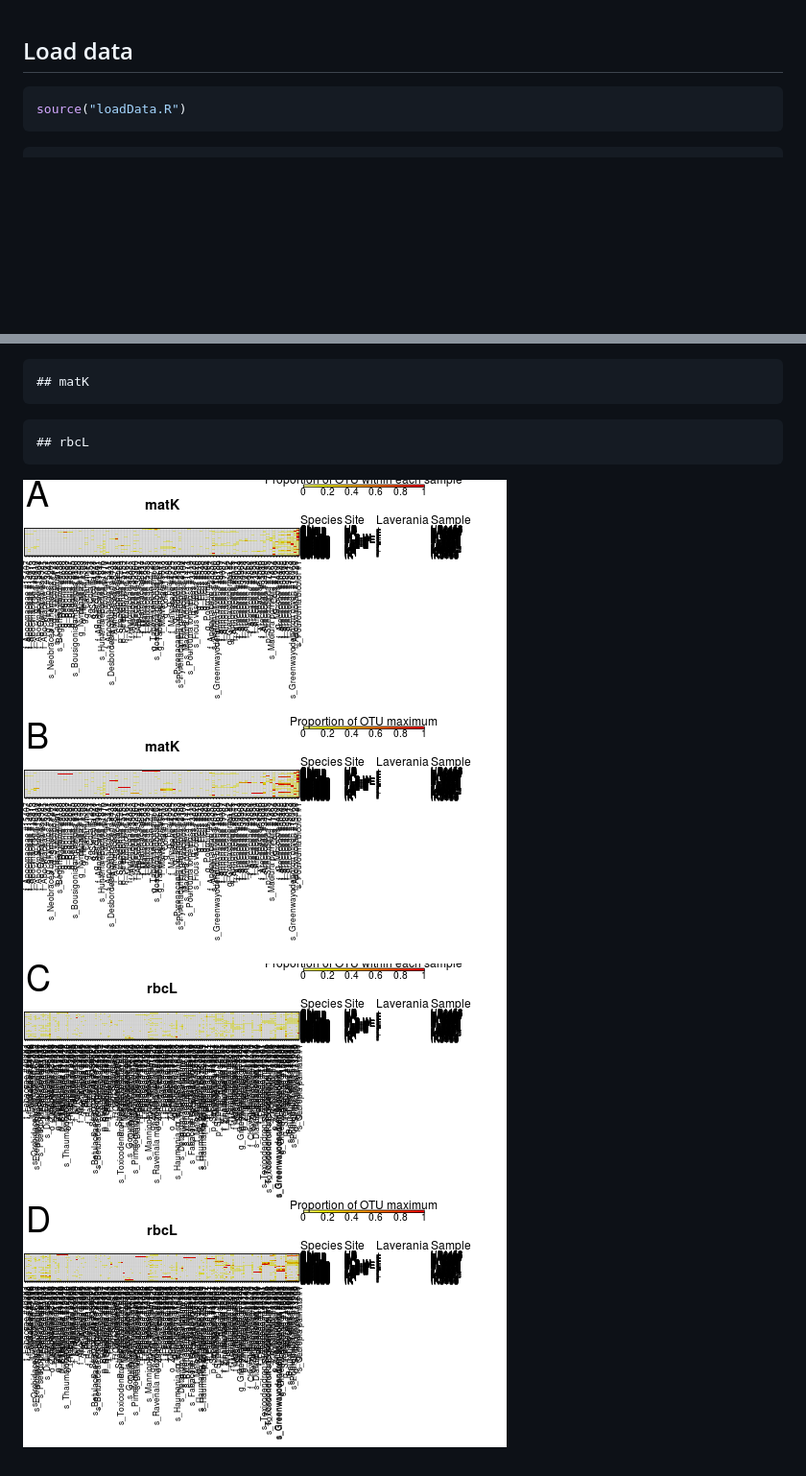
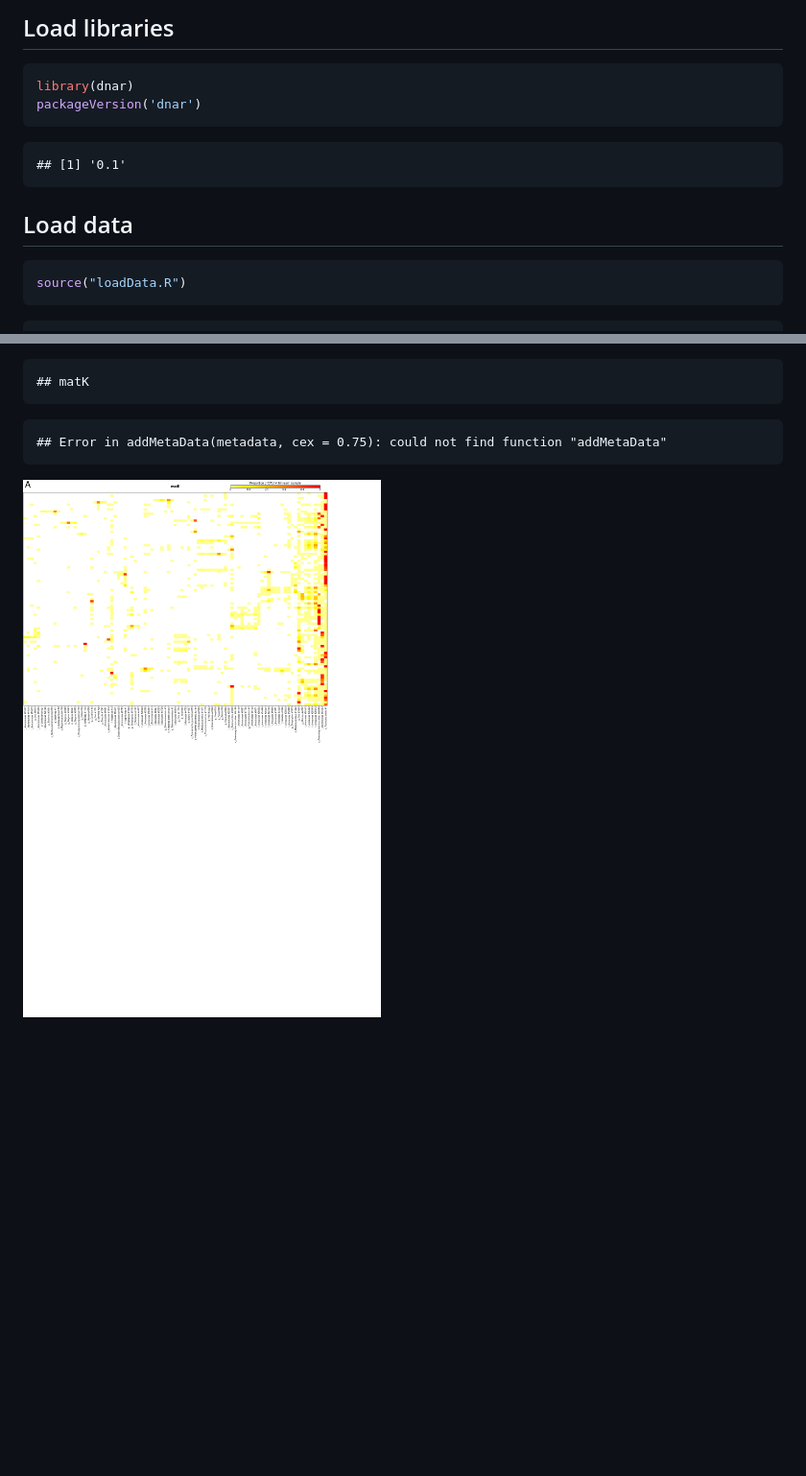
Before and after one commit to sherrillmix/bonobo, a Markdown page: makeHeatmap.md, 2 parts joined by grey strips. Shown: that part at 96% size. Drawn GitHub-style; pictures changed too: figure/plantHeatmap-1.png; blank space fills up the shorter version.

````diff
--- a/makeHeatmap.md
+++ b/makeHeatmap.md
@@ -1,4 +1,17 @@
+## Load libraries
+
+
+```r
+library(dnar)
+packageVersion('dnar')
+```
+
+```
+## [1] '0.1'
+```
+
 ## Load data
+
 
 ```r
 source("loadData.R")
@@ -69,7 +82,7 @@ for(ii in names(swarmData)){
 ```
 
 ```
-## rbcL
+## Error in addMetaData(metadata, cex = 0.75): could not find function "addMetaData"
 ```
 
-![plot of chunk plantHeatmap](figure/plantHeatmap-1.png)![plot of chunk plantHeatmap](figure/plantHeatmap-2.png)
+![plot of chunk plantHeatmap](figure/plantHeatmap-1.png)
````
Also changed, not shown: 1 other file.
